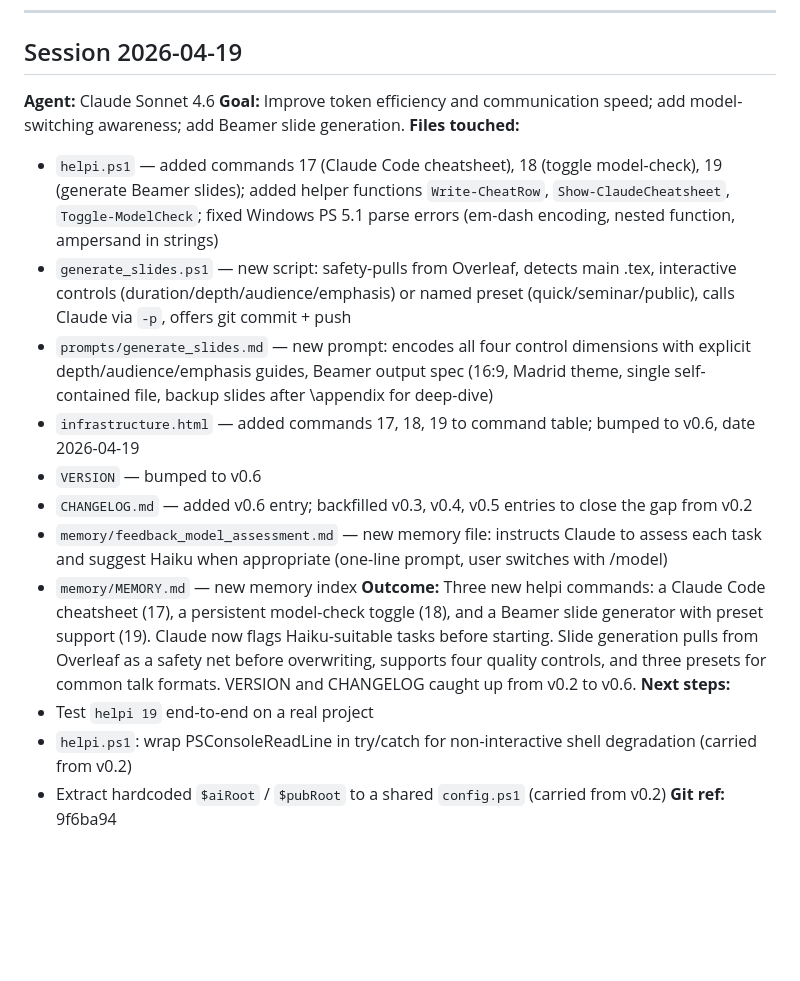
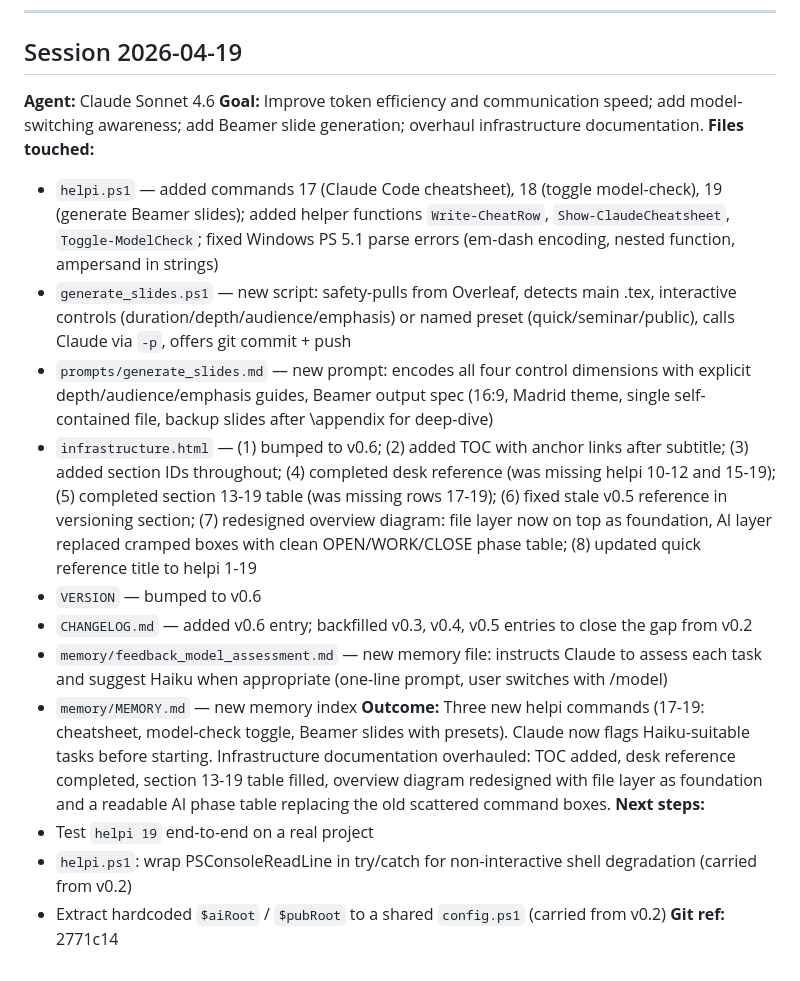
Before and after one commit to jepperich69/ai-infrastructure, a Markdown page: _ai_log.md, the part around the change. GitHub-like rendering; blank space fills up the shorter version.

Commit message:
log: update session 2026-04-19 with full documentation work
Co-Authored-By: Claude Sonnet 4.6 <noreply@anthropic.com>

```diff
--- a/_ai_log.md
+++ b/_ai_log.md
@@ -173,19 +173,19 @@
 
 ## Session 2026-04-19
 **Agent:** Claude Sonnet 4.6
-**Goal:** Improve token efficiency and communication speed; add model-switching awareness; add Beamer slide generation.
+**Goal:** Improve token efficiency and communication speed; add model-switching awareness; add Beamer slide generation; overhaul infrastructure documentation.
 **Files touched:**
 - `helpi.ps1` — added commands 17 (Claude Code cheatsheet), 18 (toggle model-check), 19 (generate Beamer slides); added helper functions `Write-CheatRow`, `Show-ClaudeCheatsheet`, `Toggle-ModelCheck`; fixed Windows PS 5.1 parse errors (em-dash encoding, nested function, ampersand in strings)
 - `generate_slides.ps1` — new script: safety-pulls from Overleaf, detects main .tex, interactive controls (duration/depth/audience/emphasis) or named preset (quick/seminar/public), calls Claude via `-p`, offers git commit + push
 - `prompts/generate_slides.md` — new prompt: encodes all four control dimensions with explicit depth/audience/emphasis guides, Beamer output spec (16:9, Madrid theme, single self-contained file, backup slides after \appendix for deep-dive)
-- `infrastructure.html` — added commands 17, 18, 19 to command table; bumped to v0.6, date 2026-04-19
+- `infrastructure.html` — (1) bumped to v0.6; (2) added TOC with anchor links after subtitle; (3) added section IDs throughout; (4) completed desk reference (was missing helpi 10-12 and 15-19); (5) completed section 13-19 table (was missing rows 17-19); (6) fixed stale v0.5 reference in versioning section; (7) redesigned overview diagram: file layer now on top as foundation, AI layer replaced cramped boxes with clean OPEN/WORK/CLOSE phase table; (8) updated quick reference title to helpi 1-19
 - `VERSION` — bumped to v0.6
 - `CHANGELOG.md` — added v0.6 entry; backfilled v0.3, v0.4, v0.5 entries to close the gap from v0.2
 - `memory/feedback_model_assessment.md` — new memory file: instructs Claude to assess each task and suggest Haiku when appropriate (one-line prompt, user switches with /model)
 - `memory/MEMORY.md` — new memory index
-**Outcome:** Three new helpi commands: a Claude Code cheatsheet (17), a persistent model-check toggle (18), and a Beamer slide generator with preset support (19). Claude now flags Haiku-suitable tasks before starting. Slide generation pulls from Overleaf as a safety net before overwriting, supports four quality controls, and three presets for common talk formats. VERSION and CHANGELOG caught up from v0.2 to v0.6.
+**Outcome:** Three new helpi commands (17-19: cheatsheet, model-check toggle, Beamer slides with presets). Claude now flags Haiku-suitable tasks before starting. Infrastructure documentation overhauled: TOC added, desk reference completed, section 13-19 table filled, overview diagram redesigned with file layer as foundation and a readable AI phase table replacing the old scattered command boxes.
 **Next steps:**
 - Test `helpi 19` end-to-end on a real project
 - `helpi.ps1`: wrap PSConsoleReadLine in try/catch for non-interactive shell degradation (carried from v0.2)
 - Extract hardcoded `$aiRoot` / `$pubRoot` to a shared `config.ps1` (carried from v0.2)
-**Git ref:** 9f6ba94
+**Git ref:** 2771c14
```
